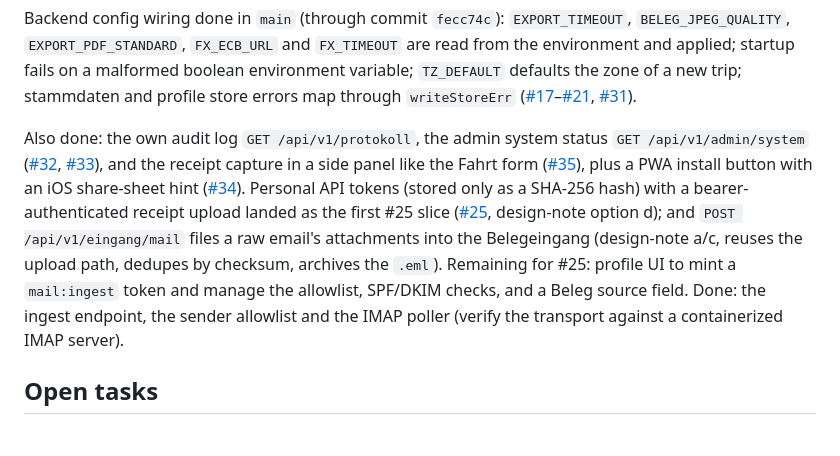
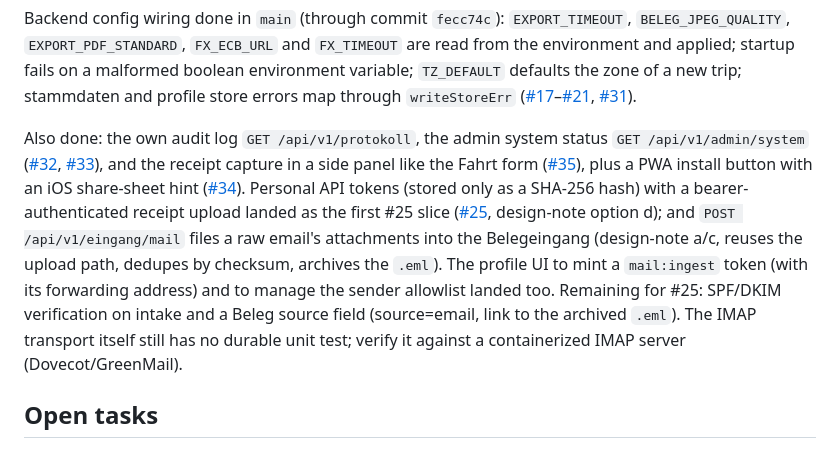
Before and after one commit to BlackDark/vc-reisekostenabrechnung, a Markdown page: docs/roadmap.md, the part around the change. GitHub-like rendering.

Commit message:
docs: email intake profile UI landed
Refs #25

```diff
--- a/docs/roadmap.md
+++ b/docs/roadmap.md
@@ -23,7 +23,7 @@ Resolved open points (history in SPEC §22): O2 (decided, see below), O3 veraPDF
 
 Backend config wiring done in `main` (through commit `fecc74c`): `EXPORT_TIMEOUT`, `BELEG_JPEG_QUALITY`, `EXPORT_PDF_STANDARD`, `FX_ECB_URL` and `FX_TIMEOUT` are read from the environment and applied; startup fails on a malformed boolean environment variable; `TZ_DEFAULT` defaults the zone of a new trip; stammdaten and profile store errors map through `writeStoreErr` ([#17](https://github.com/BlackDark/vc-reisekostenabrechnung/issues/17)–[#21](https://github.com/BlackDark/vc-reisekostenabrechnung/issues/21), [#31](https://github.com/BlackDark/vc-reisekostenabrechnung/issues/31)).
 
-Also done: the own audit log `GET /api/v1/protokoll`, the admin system status `GET /api/v1/admin/system` ([#32](https://github.com/BlackDark/vc-reisekostenabrechnung/issues/32), [#33](https://github.com/BlackDark/vc-reisekostenabrechnung/issues/33)), and the receipt capture in a side panel like the Fahrt form ([#35](https://github.com/BlackDark/vc-reisekostenabrechnung/issues/35)), plus a PWA install button with an iOS share-sheet hint ([#34](https://github.com/BlackDark/vc-reisekostenabrechnung/issues/34)). Personal API tokens (stored only as a SHA-256 hash) with a bearer-authenticated receipt upload landed as the first #25 slice ([#25](https://github.com/BlackDark/vc-reisekostenabrechnung/issues/25), design-note option d); and `POST /api/v1/eingang/mail` files a raw email's attachments into the Belegeingang (design-note a/c, reuses the upload path, dedupes by checksum, archives the `.eml`). Remaining for #25: profile UI to mint a `mail:ingest` token and manage the allowlist, SPF/DKIM checks, and a Beleg source field. Done: the ingest endpoint, the sender allowlist and the IMAP poller (verify the transport against a containerized IMAP server).
+Also done: the own audit log `GET /api/v1/protokoll`, the admin system status `GET /api/v1/admin/system` ([#32](https://github.com/BlackDark/vc-reisekostenabrechnung/issues/32), [#33](https://github.com/BlackDark/vc-reisekostenabrechnung/issues/33)), and the receipt capture in a side panel like the Fahrt form ([#35](https://github.com/BlackDark/vc-reisekostenabrechnung/issues/35)), plus a PWA install button with an iOS share-sheet hint ([#34](https://github.com/BlackDark/vc-reisekostenabrechnung/issues/34)). Personal API tokens (stored only as a SHA-256 hash) with a bearer-authenticated receipt upload landed as the first #25 slice ([#25](https://github.com/BlackDark/vc-reisekostenabrechnung/issues/25), design-note option d); and `POST /api/v1/eingang/mail` files a raw email's attachments into the Belegeingang (design-note a/c, reuses the upload path, dedupes by checksum, archives the `.eml`). The profile UI to mint a `mail:ingest` token (with its forwarding address) and to manage the sender allowlist landed too. Remaining for #25: SPF/DKIM verification on intake and a Beleg source field (source=email, link to the archived `.eml`). The IMAP transport itself still has no durable unit test; verify it against a containerized IMAP server (Dovecot/GreenMail).
 
 ## Open tasks
 
```
